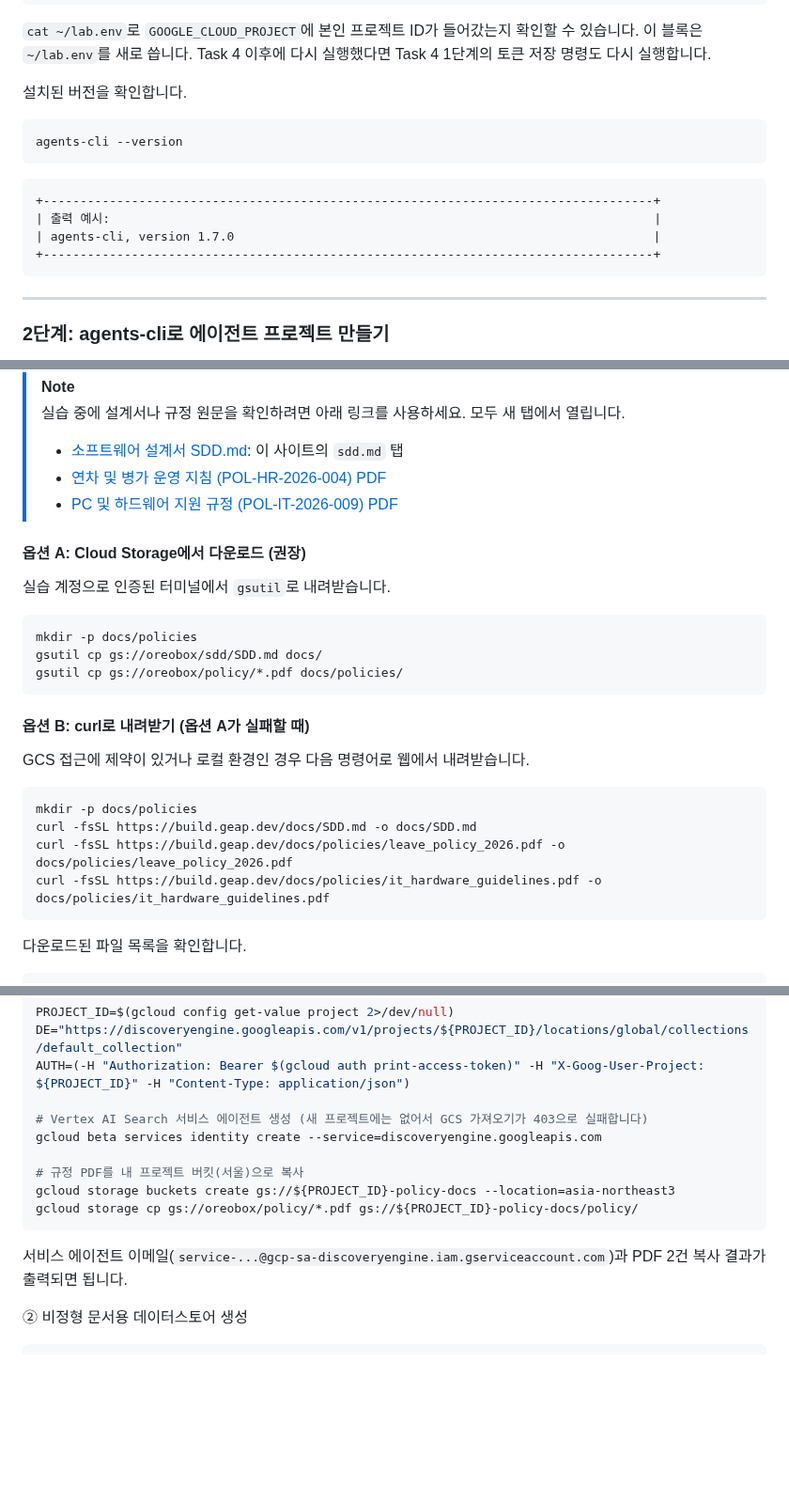
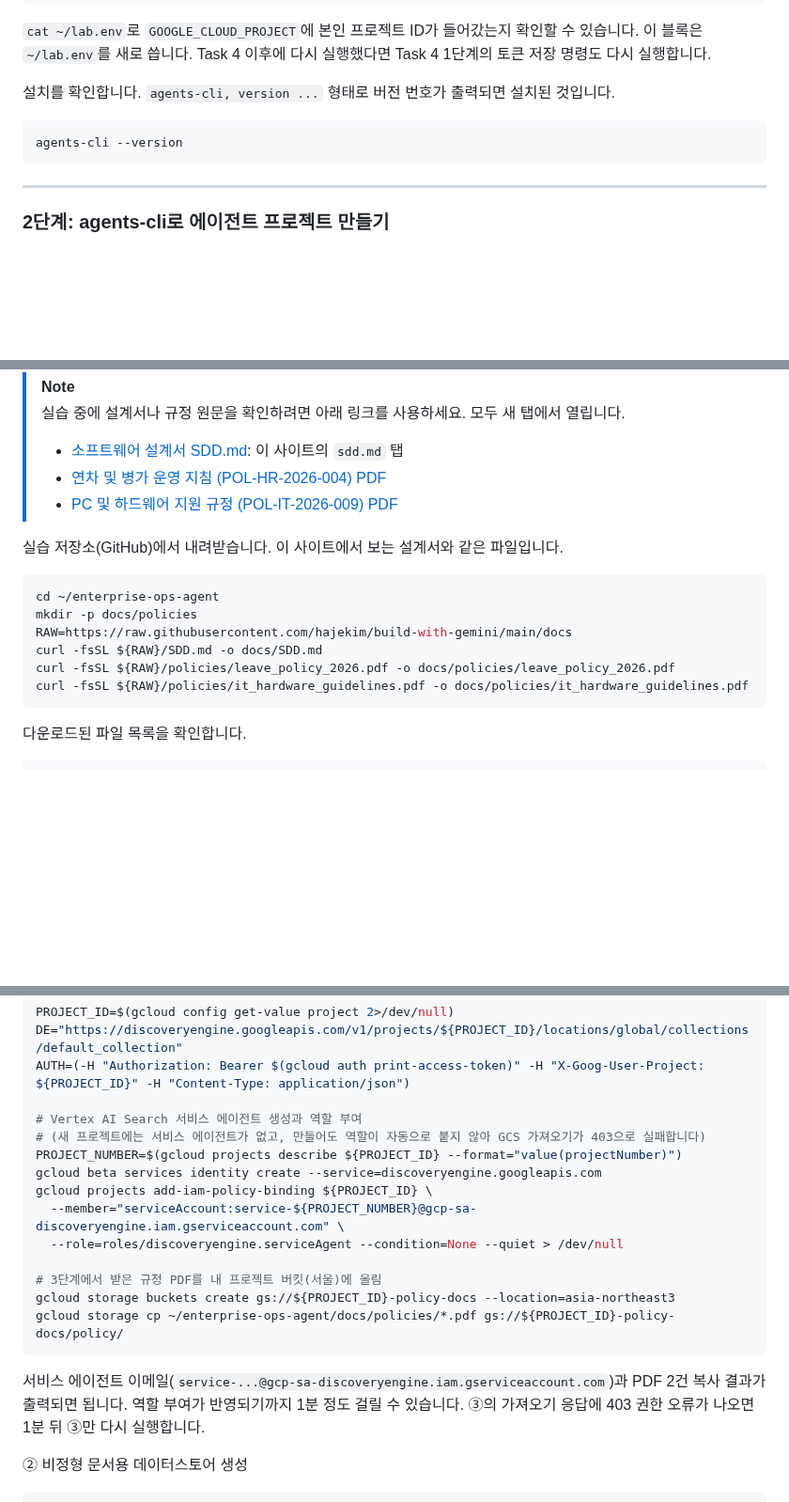
Before and after one commit to hajekim/build-with-gemini, a Markdown page: lab1/INSTRUCTION.md, 3 parts joined by grey strips. Shown at 94% size. Drawn GitHub-style; blank space fills up the shorter version.

Commit message:
Lab 1: download materials from GitHub raw, grant Discovery Engine service agent role
Replace the gsutil (gs://oreobox) and build-with-gemini site download options in
Task 1 step 3 with a single raw.githubusercontent.com download of SDD.md and the
policy PDFs, then upload the PDFs to the participant's own bucket in step 6.
Create the Discovery Engine service identity and grant
roles/discoveryengine.serviceAgent, since new projects do not get it
automatically and GCS import fails with 403. Remove pinned agents-cli version
numbers from examples.

TEST=Ran new step 3 and step 6 block in fresh project bwg-e2e-1001 (temp HOME):
downloads OK, SDD matches repo, role bound, PDFs copied; grep shows no
oreobox/gsutil/1.7.0; fence count even (102).
Done by: gemini-cli

````diff
--- a/lab1/INSTRUCTION.md
+++ b/lab1/INSTRUCTION.md
@@ -311,17 +311,10 @@ source ~/lab.env
 
 `cat ~/lab.env`로 `GOOGLE_CLOUD_PROJECT`에 본인 프로젝트 ID가 들어갔는지 확인할 수 있습니다. 이 블록은 `~/lab.env`를 새로 씁니다. Task 4 이후에 다시 실행했다면 Task 4 1단계의 토큰 저장 명령도 다시 실행합니다.
 
-설치된 버전을 확인합니다.
+설치를 확인합니다. `agents-cli, version ...` 형태로 버전 번호가 출력되면 설치된 것입니다.
 
 ```bash
 agents-cli --version
-```
-
-```
-+-----------------------------------------------------------------------------------+
-| 출력 예시:                                                                          |
-| agents-cli, version 1.7.0                                                         |
-+-----------------------------------------------------------------------------------+
 ```
 
 ---
@@ -405,23 +397,15 @@ cd enterprise-ops-agent
 > - [연차 및 병가 운영 지침 (POL-HR-2026-004) PDF](../docs/policies/leave_policy_2026.pdf)
 > - [PC 및 하드웨어 지원 규정 (POL-IT-2026-009) PDF](../docs/policies/it_hardware_guidelines.pdf)
 
-#### 옵션 A: Cloud Storage에서 다운로드 (권장)
-실습 계정으로 인증된 터미널에서 `gsutil`로 내려받습니다.
+실습 저장소(GitHub)에서 내려받습니다. 이 사이트에서 보는 설계서와 같은 파일입니다.
 
 ```bash
+cd ~/enterprise-ops-agent
 mkdir -p docs/policies
-gsutil cp gs://oreobox/sdd/SDD.md docs/
-gsutil cp gs://oreobox/policy/*.pdf docs/policies/
-```
-
-#### 옵션 B: curl로 내려받기 (옵션 A가 실패할 때)
-GCS 접근에 제약이 있거나 로컬 환경인 경우 다음 명령어로 웹에서 내려받습니다.
-
-```bash
-mkdir -p docs/policies
-curl -fsSL https://build.geap.dev/docs/SDD.md -o docs/SDD.md
-curl -fsSL https://build.geap.dev/docs/policies/leave_policy_2026.pdf -o docs/policies/leave_policy_2026.pdf
-curl -fsSL https://build.geap.dev/docs/policies/it_hardware_guidelines.pdf -o docs/policies/it_hardware_guidelines.pdf
+RAW=https://raw.githubusercontent.com/hajekim/build-with-gemini/main/docs
+curl -fsSL ${RAW}/SDD.md -o docs/SDD.md
+curl -fsSL ${RAW}/policies/leave_policy_2026.pdf -o docs/policies/leave_policy_2026.pdf
+curl -fsSL ${RAW}/policies/it_hardware_guidelines.pdf -o docs/policies/it_hardware_guidelines.pdf
 ```
 
 다운로드된 파일 목록을 확인합니다.
@@ -525,15 +509,20 @@ PROJECT_ID=$(gcloud config get-value project 2>/dev/null)
 DE="https://discoveryengine.googleapis.com/v1/projects/${PROJECT_ID}/locations/global/collections/default_collection"
 AUTH=(-H "Authorization: Bearer $(gcloud auth print-access-token)" -H "X-Goog-User-Project: ${PROJECT_ID}" -H "Content-Type: application/json")
 
-# Vertex AI Search 서비스 에이전트 생성 (새 프로젝트에는 없어서 GCS 가져오기가 403으로 실패합니다)
+# Vertex AI Search 서비스 에이전트 생성과 역할 부여
+# (새 프로젝트에는 서비스 에이전트가 없고, 만들어도 역할이 자동으로 붙지 않아 GCS 가져오기가 403으로 실패합니다)
+PROJECT_NUMBER=$(gcloud projects describe ${PROJECT_ID} --format="value(projectNumber)")
 gcloud beta services identity create --service=discoveryengine.googleapis.com
+gcloud projects add-iam-policy-binding ${PROJECT_ID} \
+  --member="serviceAccount:service-${PROJECT_NUMBER}@gcp-sa-discoveryengine.iam.gserviceaccount.com" \
+  --role=roles/discoveryengine.serviceAgent --condition=None --quiet > /dev/null
 
-# 규정 PDF를 내 프로젝트 버킷(서울)으로 복사
+# 3단계에서 받은 규정 PDF를 내 프로젝트 버킷(서울)에 올림
 gcloud storage buckets create gs://${PROJECT_ID}-policy-docs --location=asia-northeast3
-gcloud storage cp gs://oreobox/policy/*.pdf gs://${PROJECT_ID}-policy-docs/policy/
+gcloud storage cp ~/enterprise-ops-agent/docs/policies/*.pdf gs://${PROJECT_ID}-policy-docs/policy/
 ```
 
-서비스 에이전트 이메일(`service-...@gcp-sa-discoveryengine.iam.gserviceaccount.com`)과 PDF 2건 복사 결과가 출력되면 됩니다.
+서비스 에이전트 이메일(`service-...@gcp-sa-discoveryengine.iam.gserviceaccount.com`)과 PDF 2건 복사 결과가 출력되면 됩니다. 역할 부여가 반영되기까지 1분 정도 걸릴 수 있습니다. ③의 가져오기 응답에 403 권한 오류가 나오면 1분 뒤 ③만 다시 실행합니다.
 
 ② 비정형 문서용 데이터스토어 생성
 
````
Also changed, not shown: other parts of lab1/INSTRUCTION.md (+3 -4 lines).
